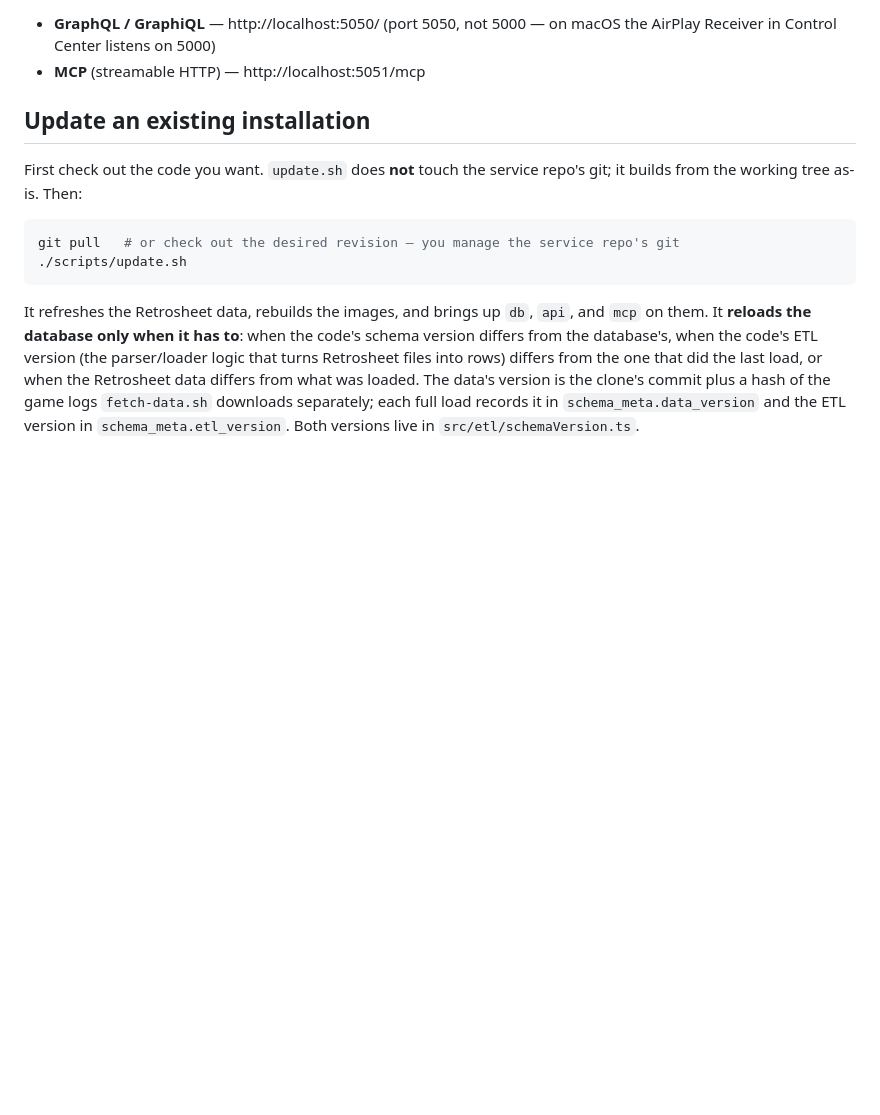
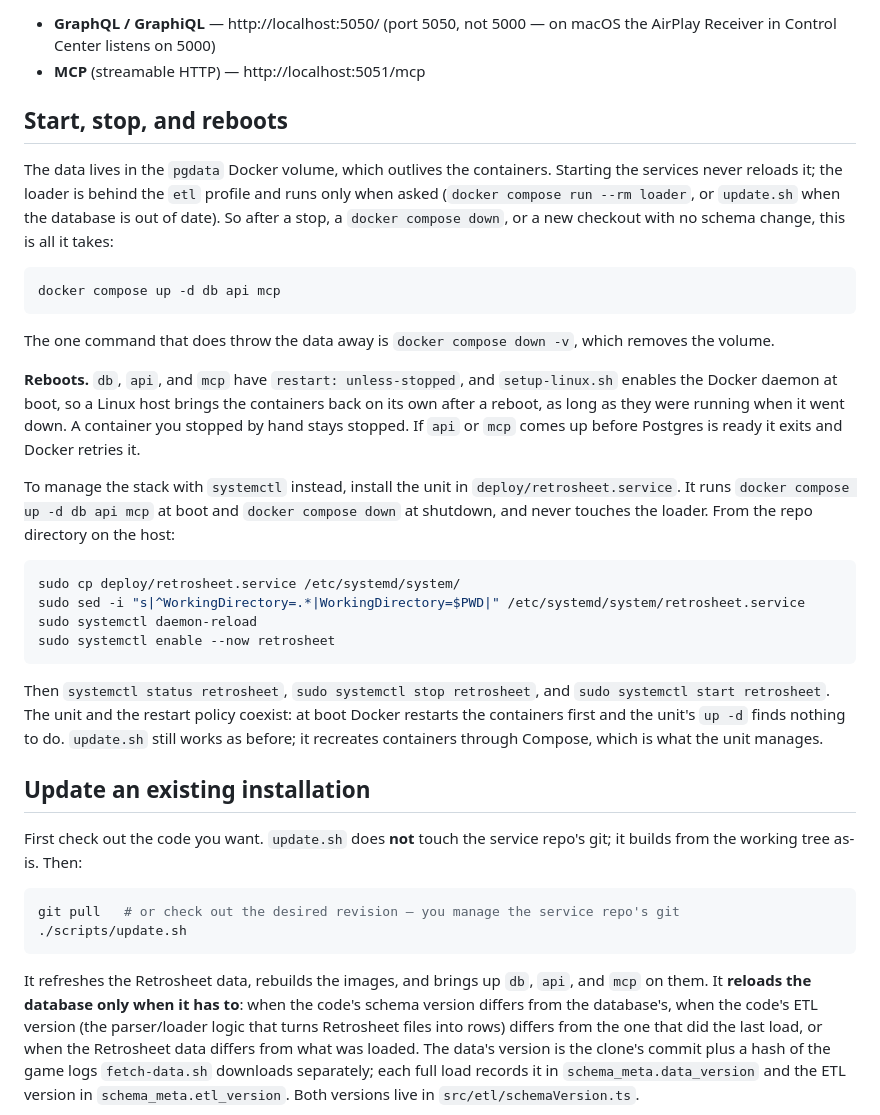
Before and after one commit to sydvicious/retrosheet-service, a Markdown page: README.md, the part around the change. Drawn GitHub-style; blank space fills up the shorter version.

Commit message:
Update instructions for rebooting

````diff
--- a/README.md
+++ b/README.md
@@ -165,6 +165,45 @@ Endpoints (replace `localhost` with the host name, e.g. `warehouse`):
 - **GraphQL / GraphiQL** — http://localhost:5050/ (port 5050, not 5000 — on macOS
   the AirPlay Receiver in Control Center listens on 5000)
 - **MCP** (streamable HTTP) — http://localhost:5051/mcp
+
+## Start, stop, and reboots
+
+The data lives in the `pgdata` Docker volume, which outlives the containers.
+Starting the services never reloads it; the loader is behind the `etl` profile
+and runs only when asked (`docker compose run --rm loader`, or `update.sh` when
+the database is out of date). So after a stop, a `docker compose down`, or a new
+checkout with no schema change, this is all it takes:
+
+```bash
+docker compose up -d db api mcp
+```
+
+The one command that does throw the data away is `docker compose down -v`,
+which removes the volume.
+
+**Reboots.** `db`, `api`, and `mcp` have `restart: unless-stopped`, and
+`setup-linux.sh` enables the Docker daemon at boot, so a Linux host brings the
+containers back on its own after a reboot, as long as they were running when it
+went down. A container you stopped by hand stays stopped. If `api` or `mcp`
+comes up before Postgres is ready it exits and Docker retries it.
+
+To manage the stack with `systemctl` instead, install the unit in
+`deploy/retrosheet.service`. It runs `docker compose up -d db api mcp` at boot
+and `docker compose down` at shutdown, and never touches the loader. From the
+repo directory on the host:
+
+```bash
+sudo cp deploy/retrosheet.service /etc/systemd/system/
+sudo sed -i "s|^WorkingDirectory=.*|WorkingDirectory=$PWD|" /etc/systemd/system/retrosheet.service
+sudo systemctl daemon-reload
+sudo systemctl enable --now retrosheet
+```
+
+Then `systemctl status retrosheet`, `sudo systemctl stop retrosheet`, and
+`sudo systemctl start retrosheet`. The unit and the restart policy coexist: at
+boot Docker restarts the containers first and the unit's `up -d` finds nothing
+to do. `update.sh` still works as before; it recreates containers through
+Compose, which is what the unit manages.
 
 ## Update an existing installation
 
````
